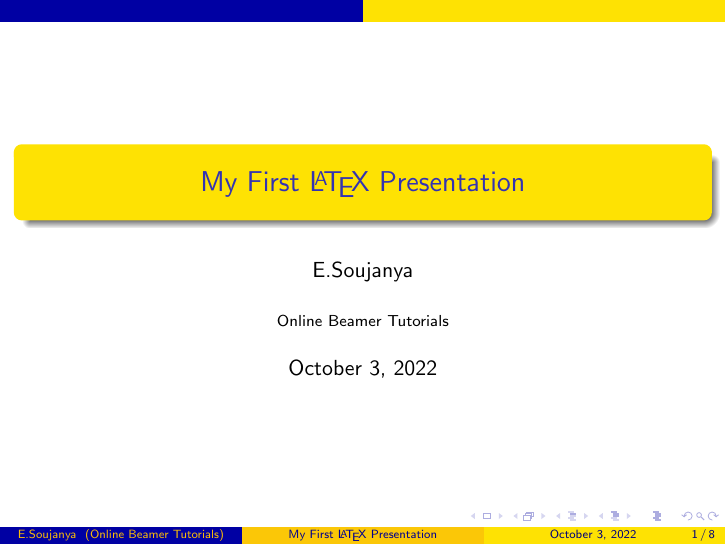
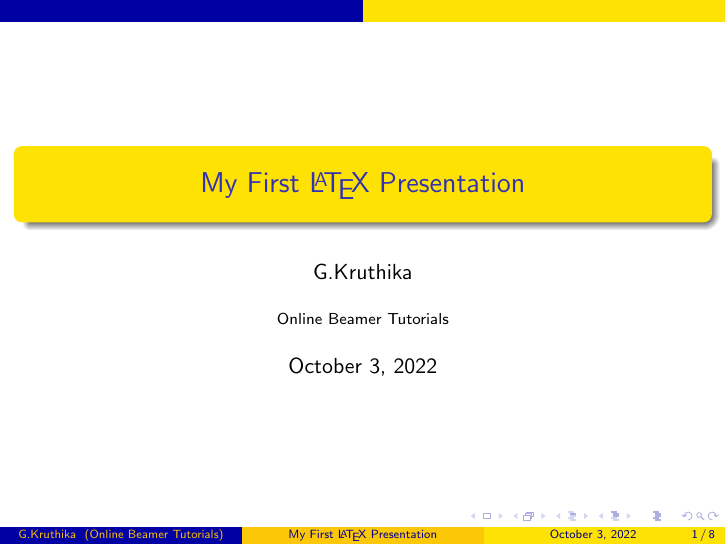
Before and after one commit to Kruthikareddy1/LATEX-BEAMER, LaTeX slides (Latex-beamer/latexbeamer.tex): page 1 of 9. Compiled offline with pdfLaTeX.

Commit message:
latexbeamer.tex

```diff
--- a/Latex-beamer/latexbeamer.tex
+++ b/Latex-beamer/latexbeamer.tex
@@ -13,7 +13,7 @@
 \institute{Online Beamer Tutorials}
 
 % Multiple authors
-\author{E.Soujanya}
+\author{G.Kruthika}
 % \and
 % Second~Author \and
 %Third~Author \and
```
